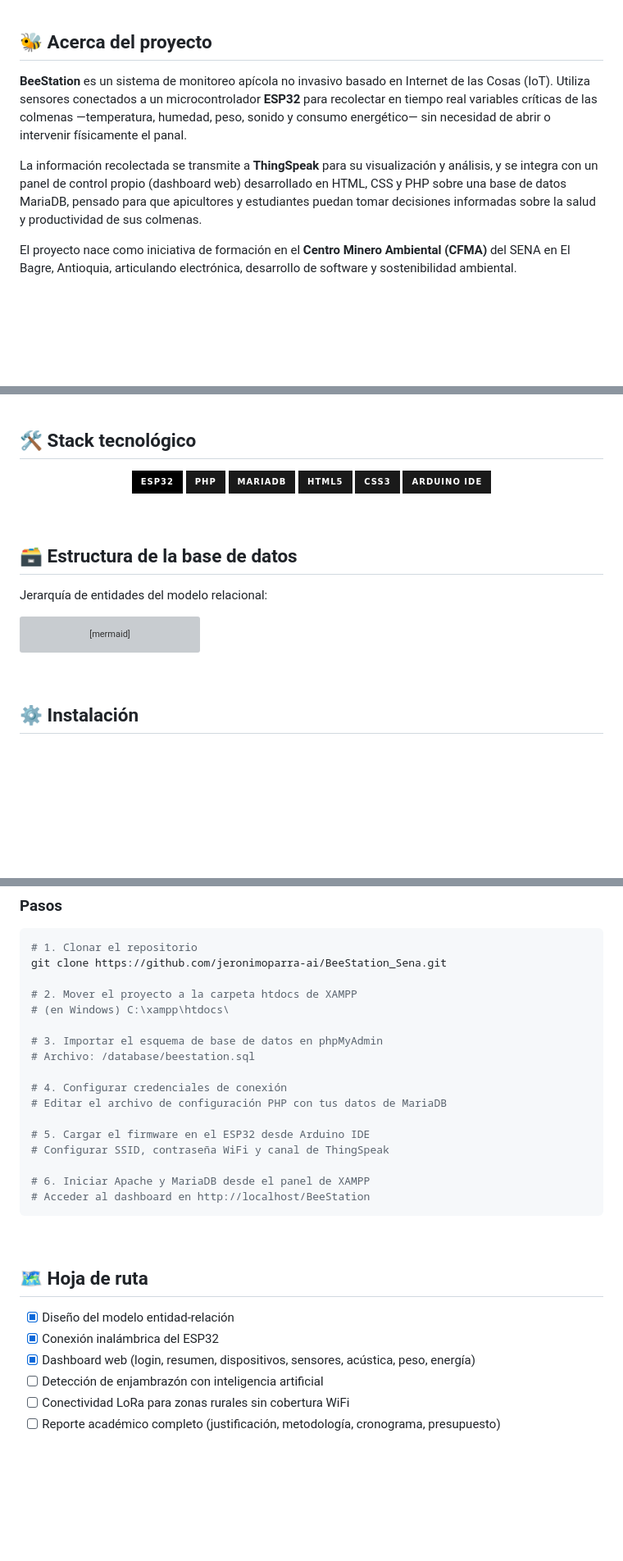
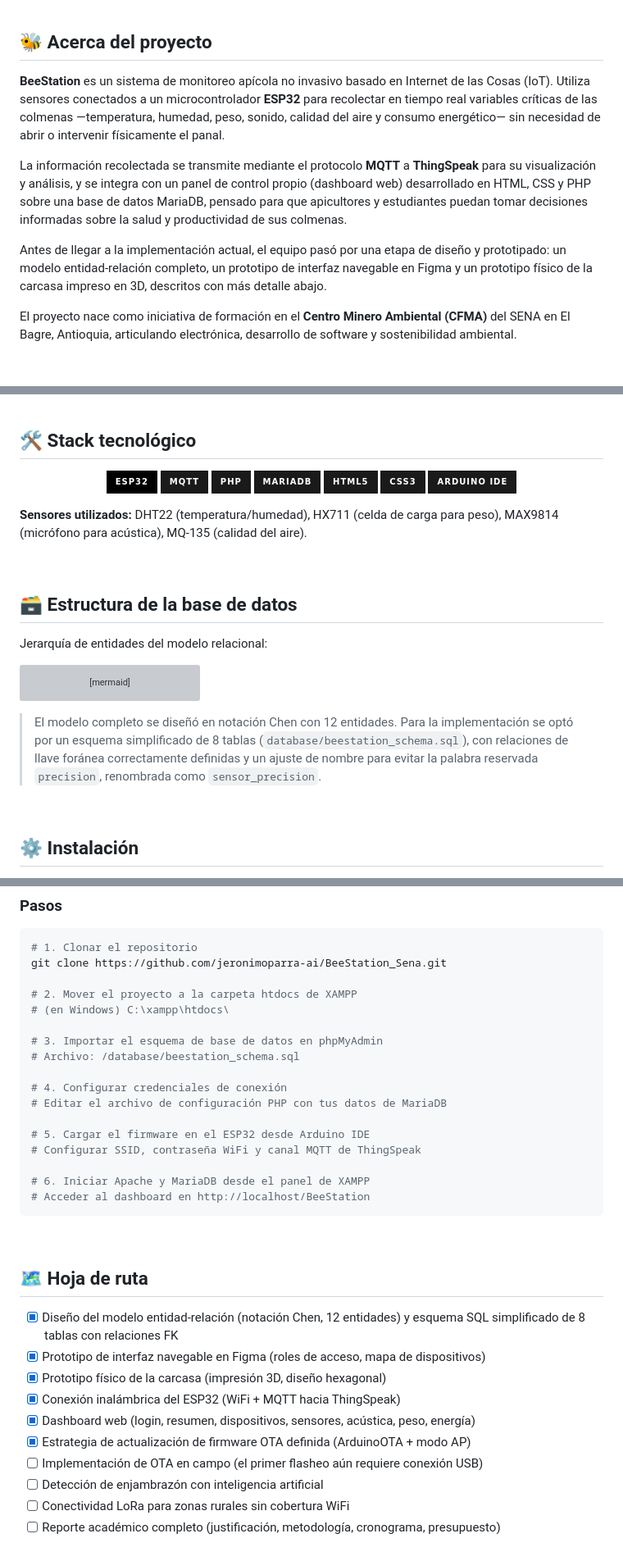
Before and after one commit to jeronimoparra-ai/BeeStation_Sena, a Markdown page: README.md, 3 parts joined by grey strips. Shown at 82% size. GitHub-like rendering; badges without logos; blank space fills up the shorter version; grey boxes are pictures that could not be loaded.

````diff
--- a/README.md
+++ b/README.md
@@ -36,9 +36,11 @@
 
 ## 🐝 Acerca del proyecto
 
-**BeeStation** es un sistema de monitoreo apícola no invasivo basado en Internet de las Cosas (IoT). Utiliza sensores conectados a un microcontrolador **ESP32** para recolectar en tiempo real variables críticas de las colmenas —temperatura, humedad, peso, sonido y consumo energético— sin necesidad de abrir o intervenir físicamente el panal.
+**BeeStation** es un sistema de monitoreo apícola no invasivo basado en Internet de las Cosas (IoT). Utiliza sensores conectados a un microcontrolador **ESP32** para recolectar en tiempo real variables críticas de las colmenas —temperatura, humedad, peso, sonido, calidad del aire y consumo energético— sin necesidad de abrir o intervenir físicamente el panal.
 
-La información recolectada se transmite a **ThingSpeak** para su visualización y análisis, y se integra con un panel de control propio (dashboard web) desarrollado en HTML, CSS y PHP sobre una base de datos MariaDB, pensado para que apicultores y estudiantes puedan tomar decisiones informadas sobre la salud y productividad de sus colmenas.
+La información recolectada se transmite mediante el protocolo **MQTT** a **ThingSpeak** para su visualización y análisis, y se integra con un panel de control propio (dashboard web) desarrollado en HTML, CSS y PHP sobre una base de datos MariaDB, pensado para que apicultores y estudiantes puedan tomar decisiones informadas sobre la salud y productividad de sus colmenas.
+
+Antes de llegar a la implementación actual, el equipo pasó por una etapa de diseño y prototipado: un modelo entidad-relación completo, un prototipo de interfaz navegable en Figma y un prototipo físico de la carcasa impreso en 3D, descritos con más detalle abajo.
 
 El proyecto nace como iniciativa de formación en el **Centro Minero Ambiental (CFMA)** del SENA en El Bagre, Antioquia, articulando electrónica, desarrollo de software y sostenibilidad ambiental.
 
@@ -125,6 +149,7 @@ flowchart LR
 <div align="center">
 
 ![ESP32](https://img.shields.io/badge/ESP32-000000?style=for-the-badge&logo=espressif&logoColor=F5A623)
+![MQTT](https://img.shields.io/badge/MQTT-1a1a1a?style=for-the-badge&logo=mqtt&logoColor=F5A623)
 ![PHP](https://img.shields.io/badge/PHP-1a1a1a?style=for-the-badge&logo=php&logoColor=F5A623)
 ![MariaDB](https://img.shields.io/badge/MariaDB-1a1a1a?style=for-the-badge&logo=mariadb&logoColor=F5A623)
 ![HTML5](https://img.shields.io/badge/HTML5-1a1a1a?style=for-the-badge&logo=html5&logoColor=F5A623)
@@ -132,6 +157,8 @@ flowchart LR
 ![Arduino](https://img.shields.io/badge/Arduino_IDE-1a1a1a?style=for-the-badge&logo=arduino&logoColor=F5A623)
 
 </div>
+
+**Sensores utilizados:** DHT22 (temperatura/humedad), HX711 (celda de carga para peso), MAX9814 (micrófono para acústica), MQ-135 (calidad del aire).
 
 <br>
 
@@ -159,6 +186,8 @@ flowchart TD
     style Alerta fill:#1a1a1a,stroke:#F5A623,color:#F5A623
 ```
 
+> El modelo completo se diseñó en notación Chen con 12 entidades. Para la implementación se optó por un esquema simplificado de 8 tablas (`database/beestation_schema.sql`), con relaciones de llave foránea correctamente definidas y un ajuste de nombre para evitar la palabra reservada `precision`, renombrada como `sensor_precision`.
+
 <br>
 
 ## ⚙️ Instalación
@@ -179,13 +208,13 @@ git clone https://github.com/jeronimoparra-ai/BeeStation_Sena.git
 # (en Windows) C:\xampp\htdocs\
 
 # 3. Importar el esquema de base de datos en phpMyAdmin
-# Archivo: /database/beestation.sql
+# Archivo: /database/beestation_schema.sql
 
 # 4. Configurar credenciales de conexión
 # Editar el archivo de configuración PHP con tus datos de MariaDB
 
 # 5. Cargar el firmware en el ESP32 desde Arduino IDE
-# Configurar SSID, contraseña WiFi y canal de ThingSpeak
+# Configurar SSID, contraseña WiFi y canal MQTT de ThingSpeak
 
 # 6. Iniciar Apache y MariaDB desde el panel de XAMPP
 # Acceder al dashboard en http://localhost/BeeStation
@@ -195,9 +224,13 @@ git clone https://github.com/jeronimoparra-ai/BeeStation_Sena.git
 
 ## 🗺️ Hoja de ruta
 
-- [x] Diseño del modelo entidad-relación
-- [x] Conexión inalámbrica del ESP32
+- [x] Diseño del modelo entidad-relación (notación Chen, 12 entidades) y esquema SQL simplificado de 8 tablas con relaciones FK
+- [x] Prototipo de interfaz navegable en Figma (roles de acceso, mapa de dispositivos)
+- [x] Prototipo físico de la carcasa (impresión 3D, diseño hexagonal)
+- [x] Conexión inalámbrica del ESP32 (WiFi + MQTT hacia ThingSpeak)
 - [x] Dashboard web (login, resumen, dispositivos, sensores, acústica, peso, energía)
+- [x] Estrategia de actualización de firmware OTA definida (ArduinoOTA + modo AP)
+- [ ] Implementación de OTA en campo (el primer flasheo aún requiere conexión USB)
 - [ ] Detección de enjambrazón con inteligencia artificial
 - [ ] Conectividad LoRa para zonas rurales sin cobertura WiFi
 - [ ] Reporte académico completo (justificación, metodología, cronograma, presupuesto)
````
Also changed, not shown: other parts of README.md (+26 -4 lines).
